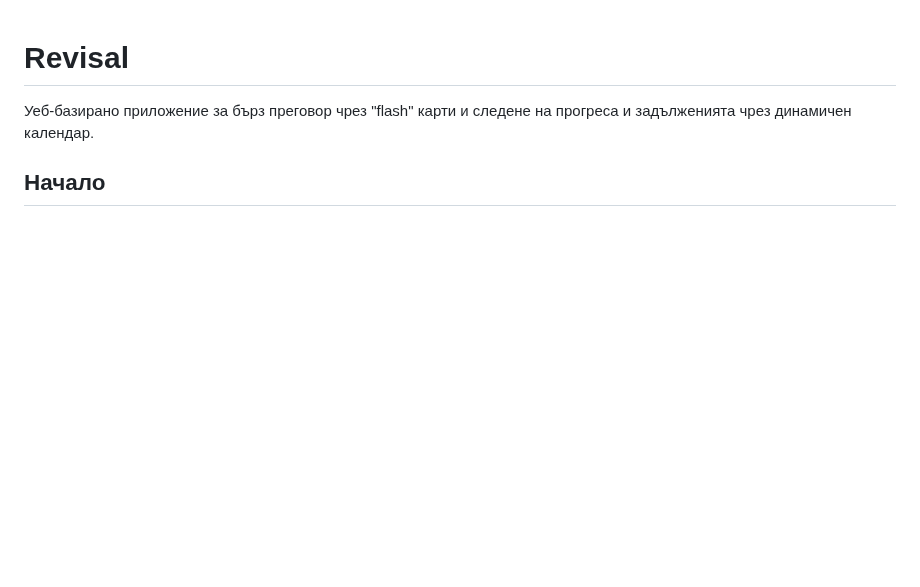
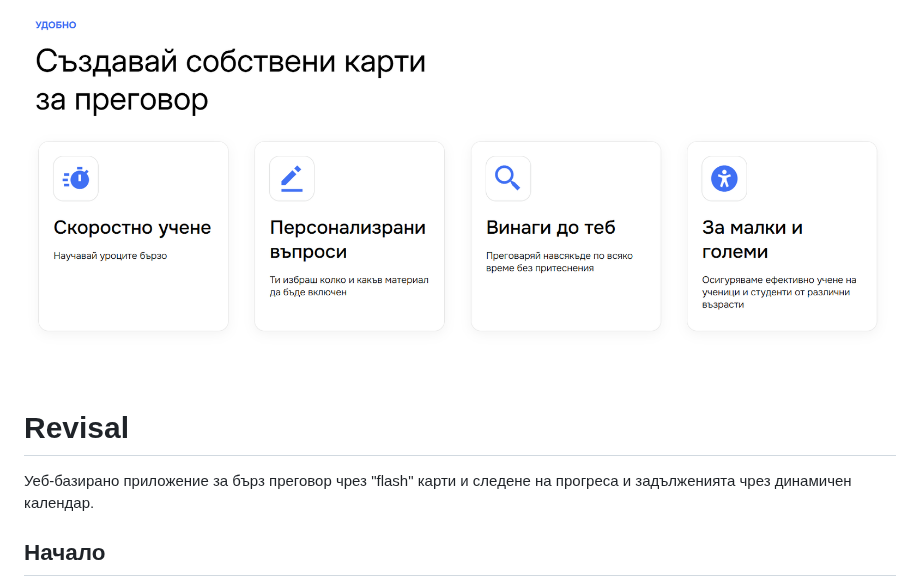
Before and after one commit to i-georgiev28/revisal, a Markdown page: README.md, the part around the change. Rendered like a GitHub page; blank space fills up the shorter version.

Commit message:
Adding image to read.me

```diff
--- a/README.md
+++ b/README.md
@@ -1,3 +1,5 @@
+![UI Image](https://raw.githubusercontent.com/i-georgiev28/revisal/main/frontend/images/ui.png)
+
 # Revisal
 
 Уеб-базирано приложение за бърз преговор чрез "flash" карти и следене
```
